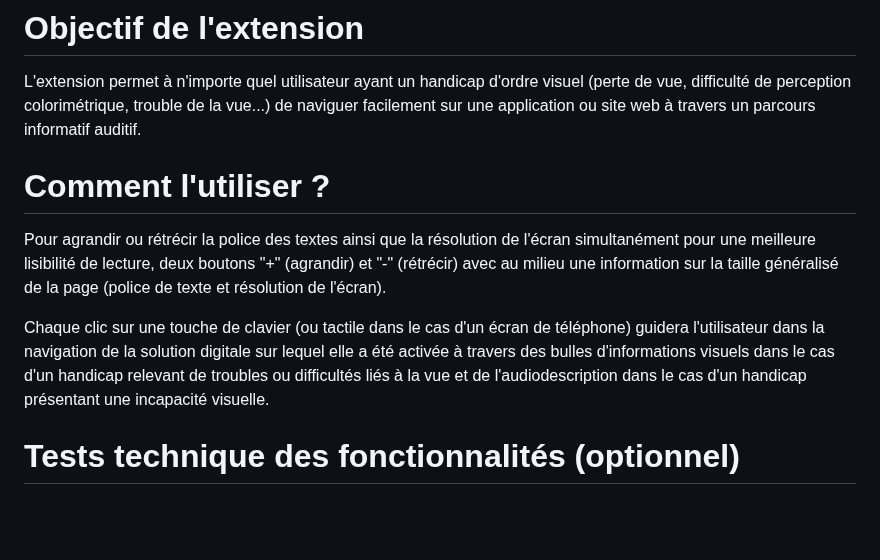
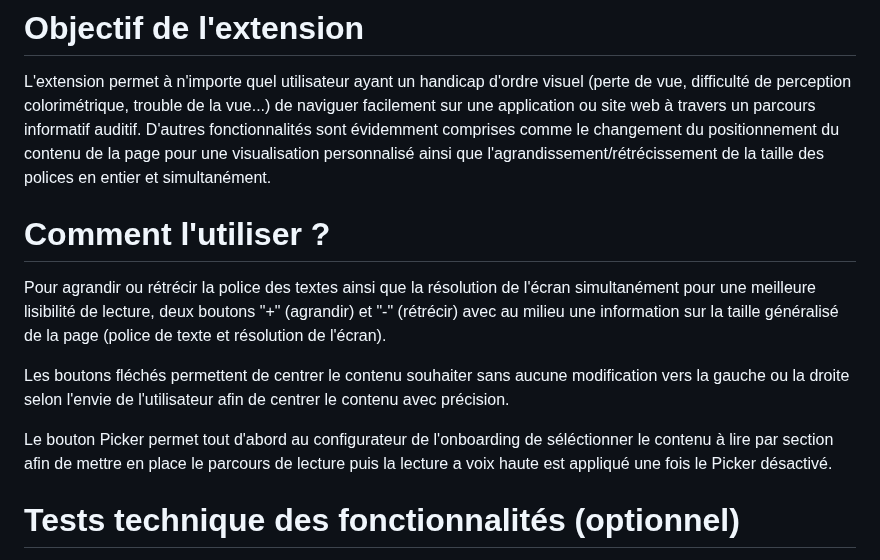
Before and after one commit to FannyGautierr/IAN-extension, a Markdown page: README.md, the part around the change. Drawn GitHub-style; blank space fills up the shorter version.

Commit message:
Doc à compléter

```diff
--- a/README.md
+++ b/README.md
@@ -39,12 +39,15 @@ C'est le dossier contenant toutes les ressources (codes, design, etc) lié à la
 # Objectif de l'extension
 
 L'extension permet à n'importe quel utilisateur ayant un handicap d'ordre visuel (perte de vue, difficulté de perception colorimétrique, trouble de la vue...) de naviguer facilement sur une application ou site web à travers un parcours informatif auditif.
+D'autres fonctionnalités sont évidemment comprises comme le changement du positionnement du contenu de la page pour une visualisation personnalisé ainsi que l'agrandissement/rétrécissement de la taille des polices en entier et simultanément.
 
 # Comment l'utiliser ?
 
 Pour agrandir ou rétrécir la police des textes ainsi que la résolution de l'écran simultanément pour une meilleure lisibilité de lecture, deux boutons "+" (agrandir) et "-" (rétrécir) avec au milieu une information sur la taille généralisé de la page (police de texte et résolution de l'écran).
 
-Chaque clic sur une touche de clavier (ou tactile dans le cas d'un écran de téléphone) guidera l'utilisateur dans la navigation de la solution digitale sur lequel elle a été activée à travers des bulles d'informations visuels dans le cas d'un handicap relevant de troubles ou difficultés liés à la vue et de l'audiodescription dans le cas d'un handicap présentant une incapacité visuelle.
+Les boutons fléchés permettent de centrer le contenu souhaiter sans aucune modification vers la gauche ou la droite selon l'envie de l'utilisateur afin de centrer le contenu avec précision.
+
+Le bouton Picker permet tout d'abord au configurateur de l'onboarding de séléctionner le contenu à lire par section afin de mettre en place le parcours de lecture puis la lecture a voix haute est appliqué une fois le Picker désactivé.
 
 # Tests technique des fonctionnalités (optionnel)
 
```
